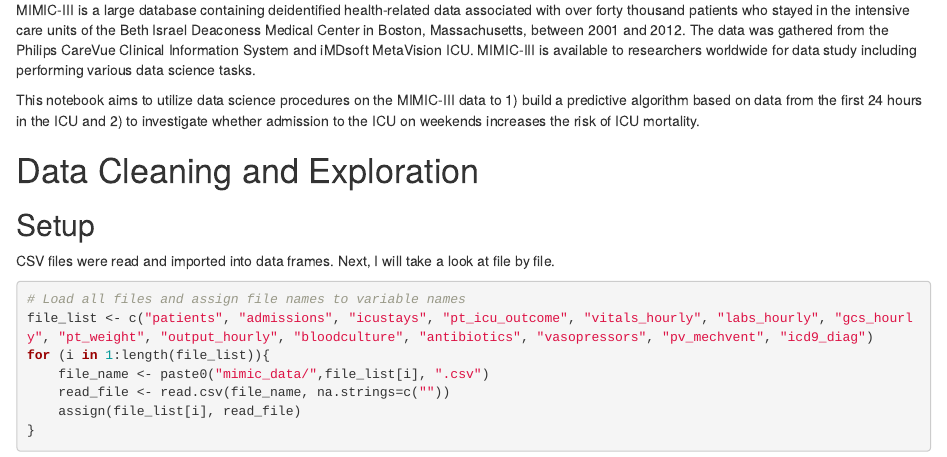
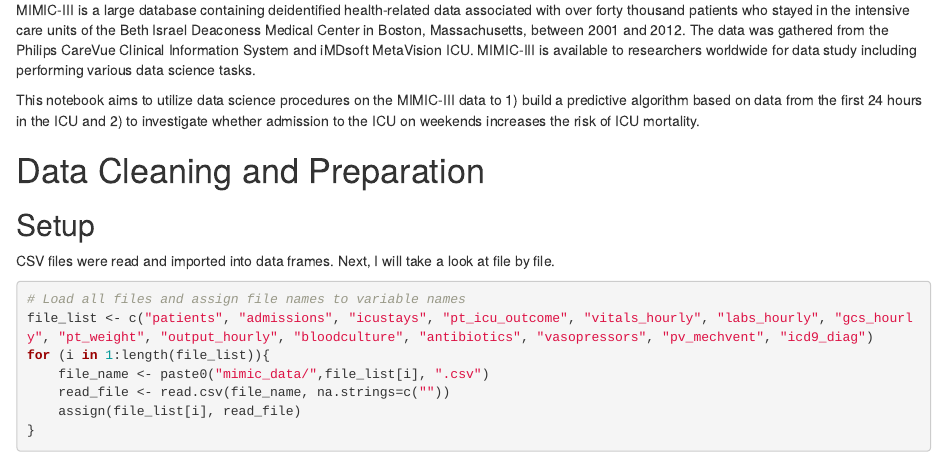
Before and after one commit to supanat-tht/HDAT9910, an R Markdown document (HDAT9910_Rstudio.Rmd): the page in a window 1100 px wide, from 1080 px down. Rendered offline with R 4.5, knitr and Pandoc, with nearby package versions; some code elsewhere in the file could not run offline.

Commit message:
Change 'exploration' to 'preparation'

```diff
--- a/HDAT9910_Rstudio.Rmd
+++ b/HDAT9910_Rstudio.Rmd
@@ -40,7 +40,7 @@
 
 This notebook aims to utilize data science procedures on the MIMIC-III data to 1) build a predictive algorithm based on data from the first 24 hours in the ICU and 2) to investigate whether admission to the ICU on weekends increases the risk of ICU mortality.
 
-# Data Cleaning and Exploration
+# Data Cleaning and Preparation
 
 ## Setup
 
```
